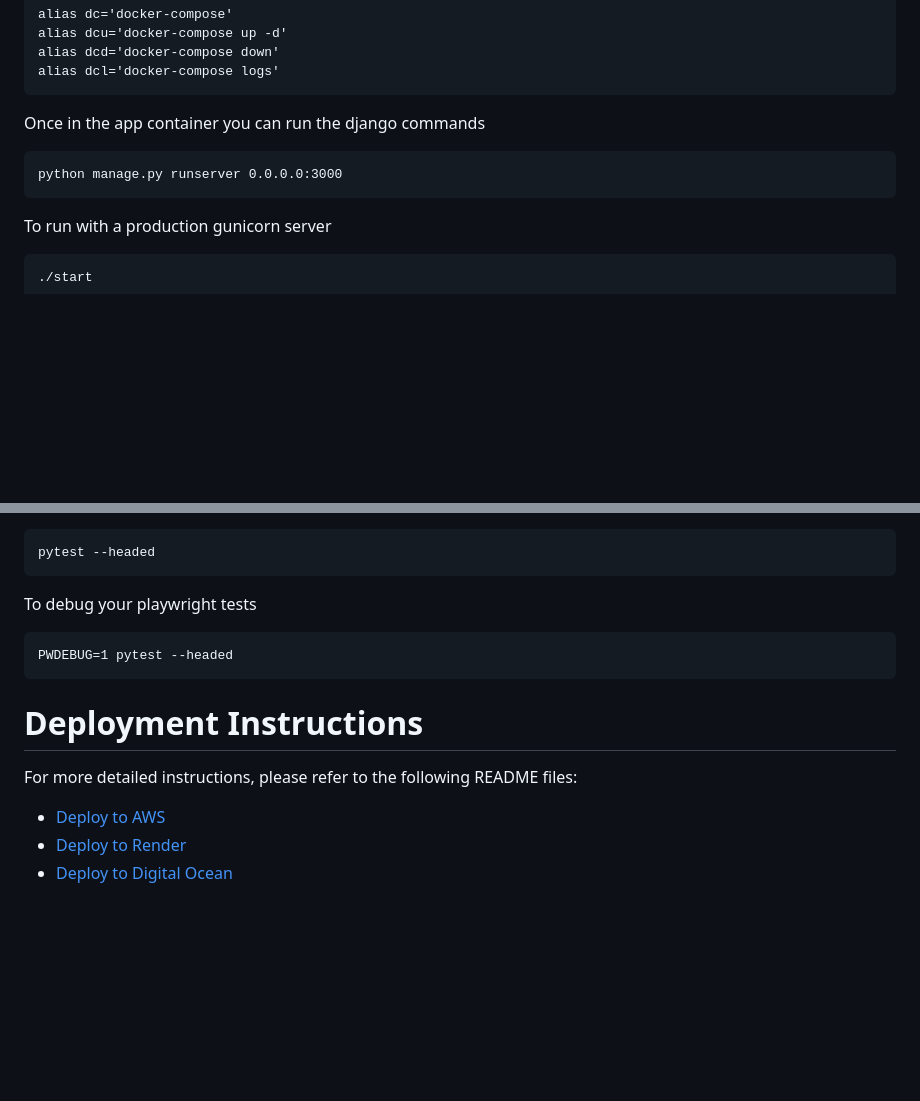
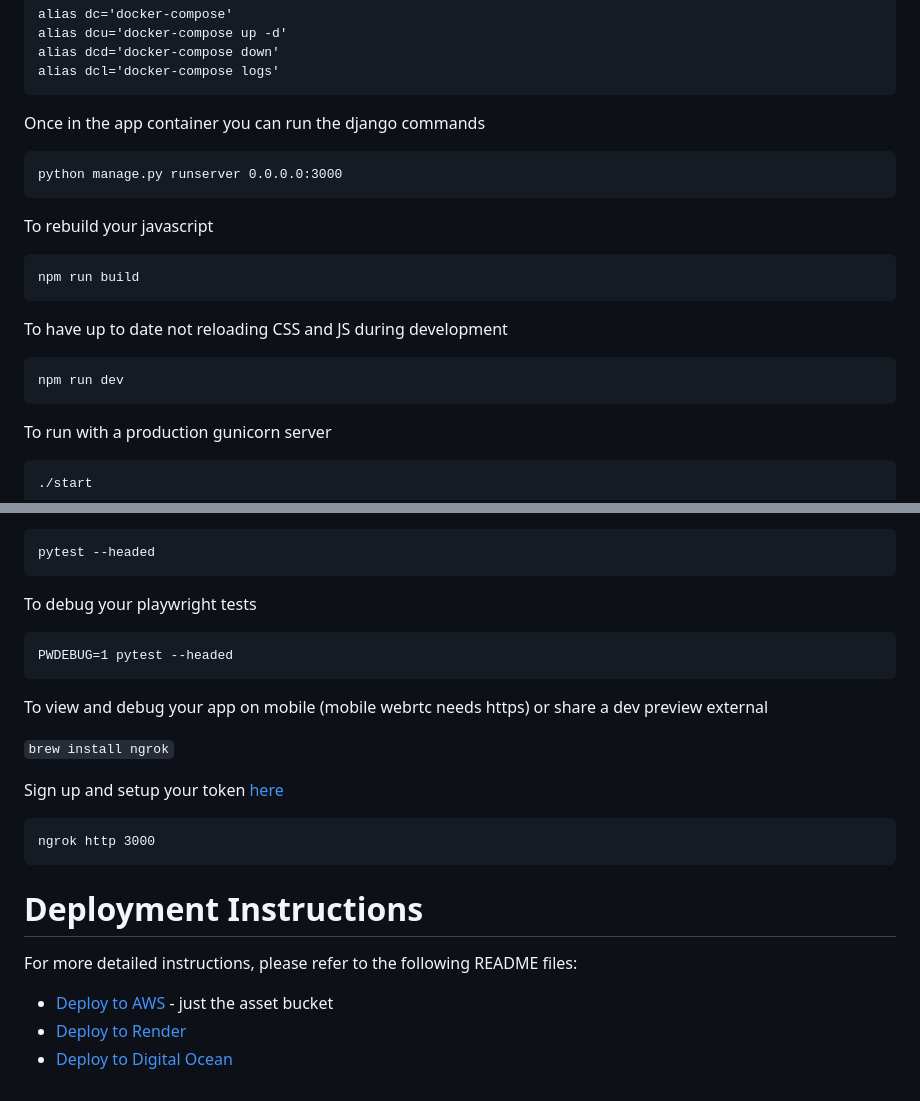
Before and after one commit to lukerohde/flashspeak, a Markdown page: README.md, 2 parts joined by grey strips. GitHub-like rendering; blank space fills up the shorter version.

Commit message:
Update readme with ngrok and npm instructions

````diff
--- a/README.md
+++ b/README.md
@@ -151,6 +151,16 @@ Once in the app container you can run the django commands
 python manage.py runserver 0.0.0.0:3000
 ```
 
+To rebuild your javascript
+```
+npm run build
+```
+
+To have up to date not reloading CSS and JS during development
+```
+npm run dev
+```
+
 To run with a production gunicorn server
 ```
 ./start
@@ -173,10 +183,19 @@ To debug your playwright tests
 PWDEBUG=1 pytest --headed
 ```
 
+To view and debug your app on mobile (mobile webrtc needs https) or share a dev preview external
+
+```brew install ngrok```
+
+Sign up and setup your token [here](https://dashboard.ngrok.com/get-started/your-authtoken)
+```
+ngrok http 3000
+```
+
 # Deployment Instructions
 
 For more detailed instructions, please refer to the following README files:
 
-- [Deploy to AWS](deploy-aws-infra/pulumi/README.md)
+- [Deploy to AWS](deploy-aws-infra/pulumi/README.md) - just the asset bucket
 - [Deploy to Render](deploy-render/README.md)
 - [Deploy to Digital Ocean](deploy-do/README.md)
````
